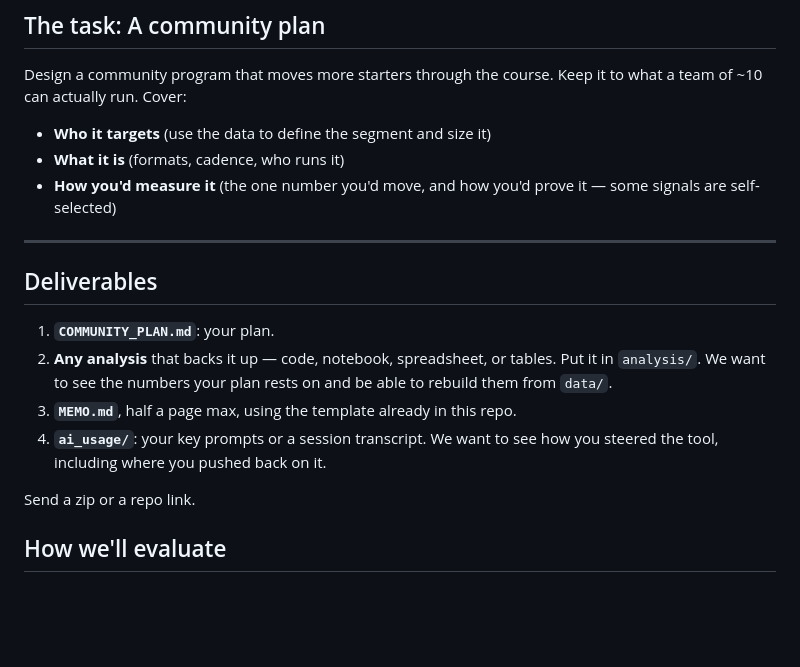
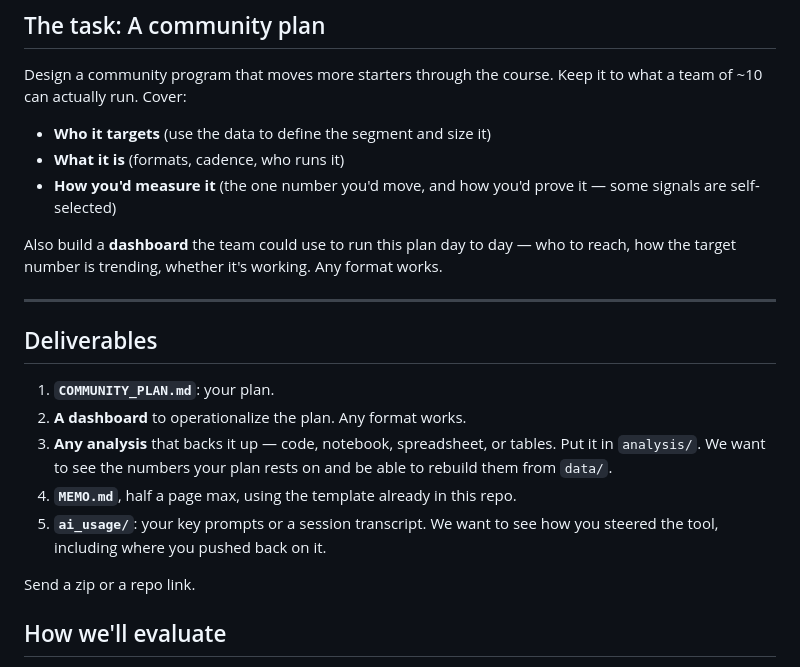
Before and after one commit to fseoh/emerge-ops-take-home, a Markdown page: README.md, the part around the change. Drawn GitHub-style; blank space fills up the shorter version.

Commit message:
Add dashboard to operationalize the community plan
Co-Authored-By: Claude Opus 4.8 (1M context) <noreply@anthropic.com>

```diff
--- a/README.md
+++ b/README.md
@@ -41,14 +41,17 @@ Design a community program that moves more starters through the course. Keep it
 - **What it is** (formats, cadence, who runs it)
 - **How you'd measure it** (the one number you'd move, and how you'd prove it — some signals are self-selected)
 
+Also build a **dashboard** the team could use to run this plan day to day — who to reach, how the target number is trending, whether it's working. Any format works.
+
 ---
 
 ## Deliverables
 
 1. **`COMMUNITY_PLAN.md`**: your plan.
-2. **Any analysis** that backs it up — code, notebook, spreadsheet, or tables. Put it in `analysis/`. We want to see the numbers your plan rests on and be able to rebuild them from `data/`.
-3. **`MEMO.md`**, half a page max, using the template already in this repo.
-4. **`ai_usage/`**: your key prompts or a session transcript. We want to see how you steered the tool, including where you pushed back on it.
+2. **A dashboard** to operationalize the plan. Any format works.
+3. **Any analysis** that backs it up — code, notebook, spreadsheet, or tables. Put it in `analysis/`. We want to see the numbers your plan rests on and be able to rebuild them from `data/`.
+4. **`MEMO.md`**, half a page max, using the template already in this repo.
+5. **`ai_usage/`**: your key prompts or a session transcript. We want to see how you steered the tool, including where you pushed back on it.
 
 Send a zip or a repo link.
 
```
